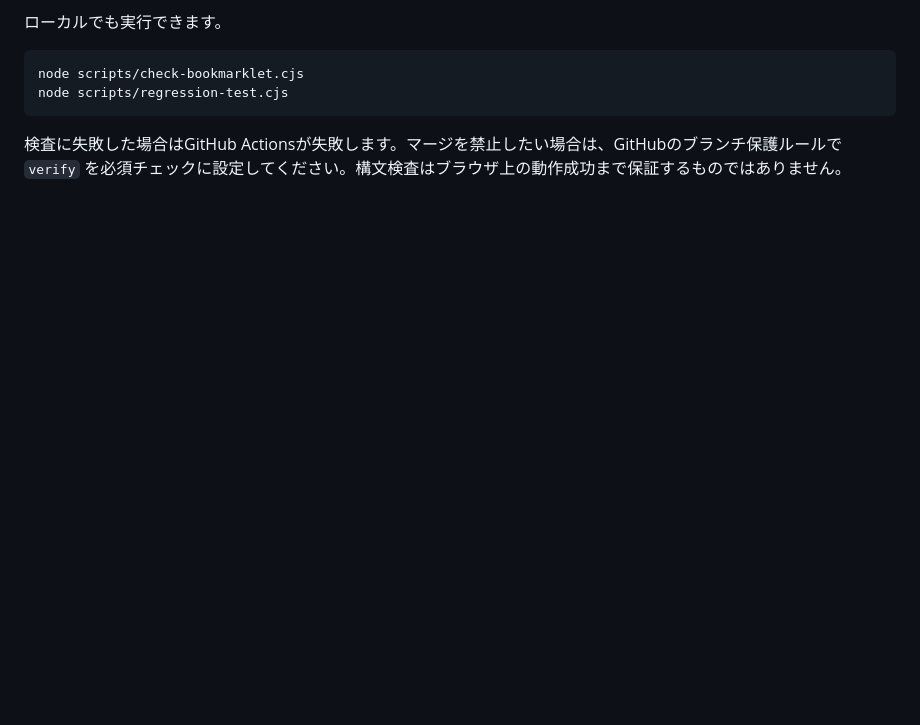
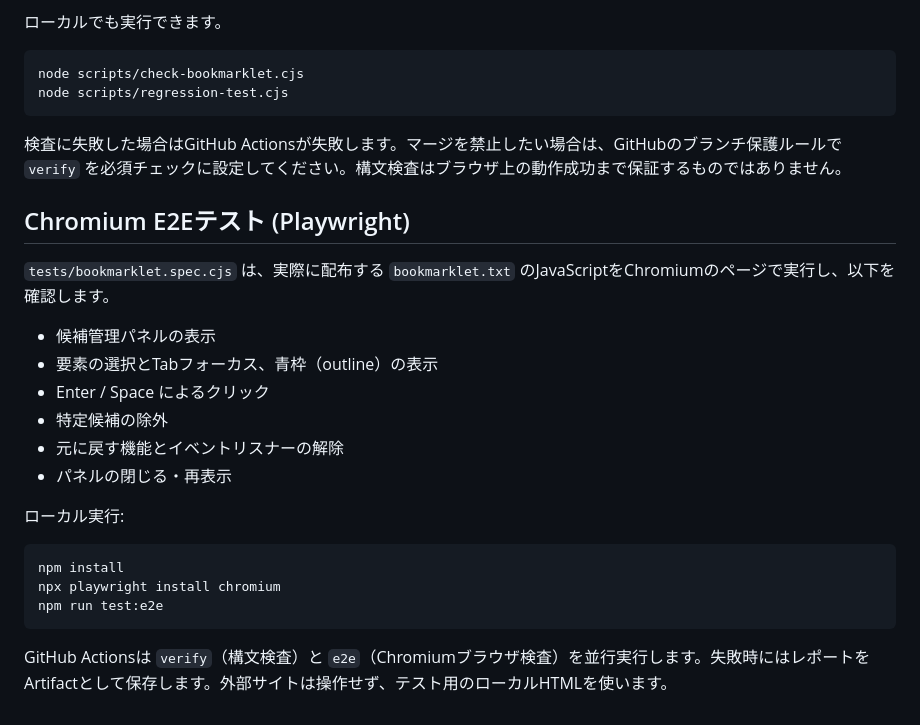
Before and after one commit to rakusuki/tab-focus-aid, a Markdown page: README.md, the part around the change. Rendered like a GitHub page; blank space fills up the shorter version.

Commit message:
docs: explain Chromium E2E tests and CI jobs

````diff
--- a/README.md
+++ b/README.md
@@ -68,3 +68,24 @@ node scripts/regression-test.cjs
 ```
 
 検査に失敗した場合はGitHub Actionsが失敗します。マージを禁止したい場合は、GitHubのブランチ保護ルールで `verify` を必須チェックに設定してください。構文検査はブラウザ上の動作成功まで保証するものではありません。
+
+## Chromium E2Eテスト (Playwright)
+
+`tests/bookmarklet.spec.cjs` は、実際に配布する `bookmarklet.txt` のJavaScriptをChromiumのページで実行し、以下を確認します。
+
+- 候補管理パネルの表示
+- 要素の選択とTabフォーカス、青枠（outline）の表示
+- Enter / Space によるクリック
+- 特定候補の除外
+- 元に戻す機能とイベントリスナーの解除
+- パネルの閉じる・再表示
+
+ローカル実行:
+
+```sh
+npm install
+npx playwright install chromium
+npm run test:e2e
+```
+
+GitHub Actionsは `verify`（構文検査）と `e2e`（Chromiumブラウザ検査）を並行実行します。失敗時にはレポートをArtifactとして保存します。外部サイトは操作せず、テスト用のローカルHTMLを使います。
````
